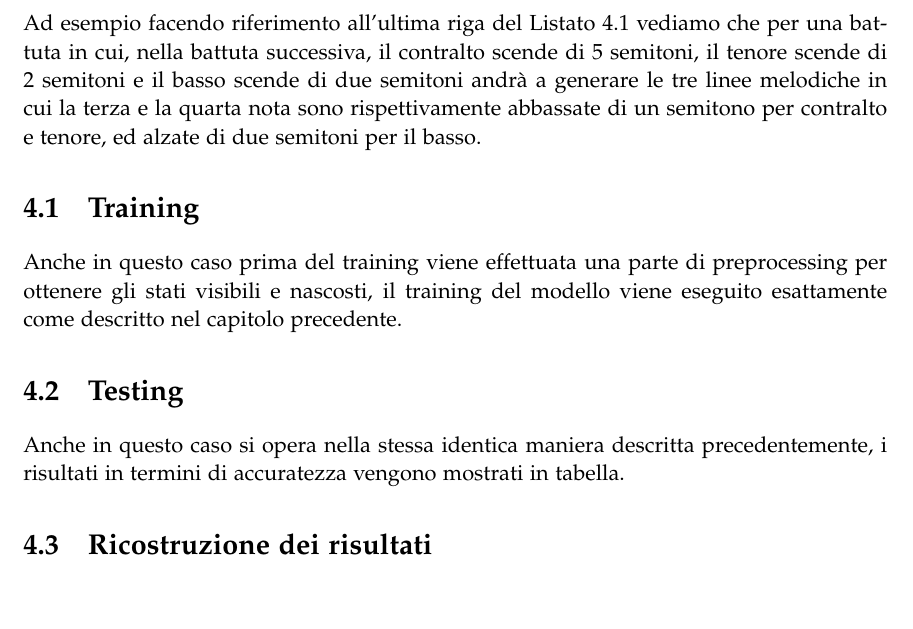
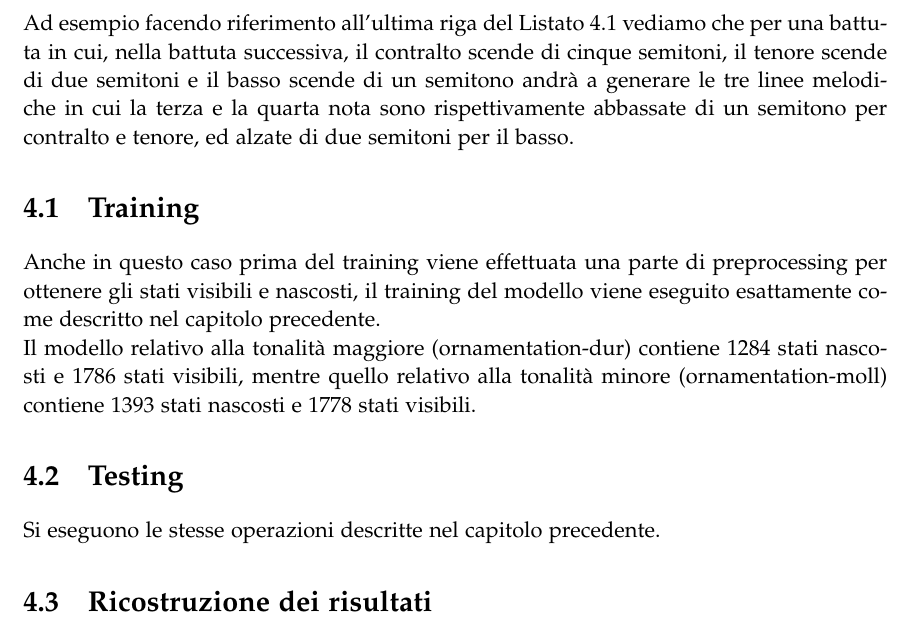
Before and after one commit to lorenzomammana/py-bach-harmonisation, a LaTeX thesis (report/master.tex, which reads report/sections/hmm-ornamentation.tex): part of page 14 of 16, cut so that both start at the same text, the shorter picture padded with empty space. Compiled offline with pdfLaTeX.

Commit message:
Various fix

```diff
--- a/report/sections/hmm-ornamentation.tex
+++ b/report/sections/hmm-ornamentation.tex
@@ -18,11 +18,12 @@ Il primo modello di Markov aggiunge una sola nota per battuta per le linee melod
 	\label{hid-vis-orn}
 \end{center}
 \noindent
-Ad esempio facendo riferimento all'ultima riga del Listato \ref{hid-vis-orn} vediamo che per una battuta in cui, nella battuta successiva, il contralto scende di 5 semitoni, il tenore scende di 2 semitoni e il basso scende di due semitoni andrà a generare le tre linee melodiche in cui la terza e la quarta nota sono rispettivamente abbassate di un semitono per contralto e tenore, ed alzate di due semitoni per il basso.
+Ad esempio facendo riferimento all'ultima riga del Listato \ref{hid-vis-orn} vediamo che per una battuta in cui, nella battuta successiva, il contralto scende di cinque semitoni, il tenore scende di due semitoni e il basso scende di un semitono andrà a generare le tre linee melodiche in cui la terza e la quarta nota sono rispettivamente abbassate di un semitono per contralto e tenore, ed alzate di due semitoni per il basso.
 \section{Training}
-Anche in questo caso prima del training viene effettuata una parte di preprocessing per ottenere gli stati visibili e nascosti, il training del modello viene eseguito esattamente come descritto nel capitolo precedente.
+Anche in questo caso prima del training viene effettuata una parte di preprocessing per ottenere gli stati visibili e nascosti, il training del modello viene eseguito esattamente come descritto nel capitolo precedente. \\
+Il modello relativo alla tonalità maggiore (ornamentation-dur) contiene 1284 stati nascosti e 1786 stati visibili, mentre quello relativo alla tonalità minore (ornamentation-moll) contiene 1393 stati nascosti e 1778 stati visibili.
 \section{Testing}
-Anche in questo caso si opera nella stessa identica maniera descritta precedentemente, i risultati in termini di accuratezza vengono mostrati in tabella.
+Si eseguono le stesse operazioni descritte nel capitolo precedente.
 \section{Ricostruzione dei risultati}
 Per ricostruire i risultati è stato necessario aggiungere uno script non presente nel repository originale in grado modificare il file musicale costruito dal modello di Markov precedente in accordo con la modifica di semitono delle linee melodiche.
 \section{Generazione del file MIDI}
```
Also changed, not shown: report/sections/data-processing.tex (+6 -8 lines), report/sections/hmm-chords.tex (+1 -0 lines), report/sections/intro.tex (+1 -1 lines).
